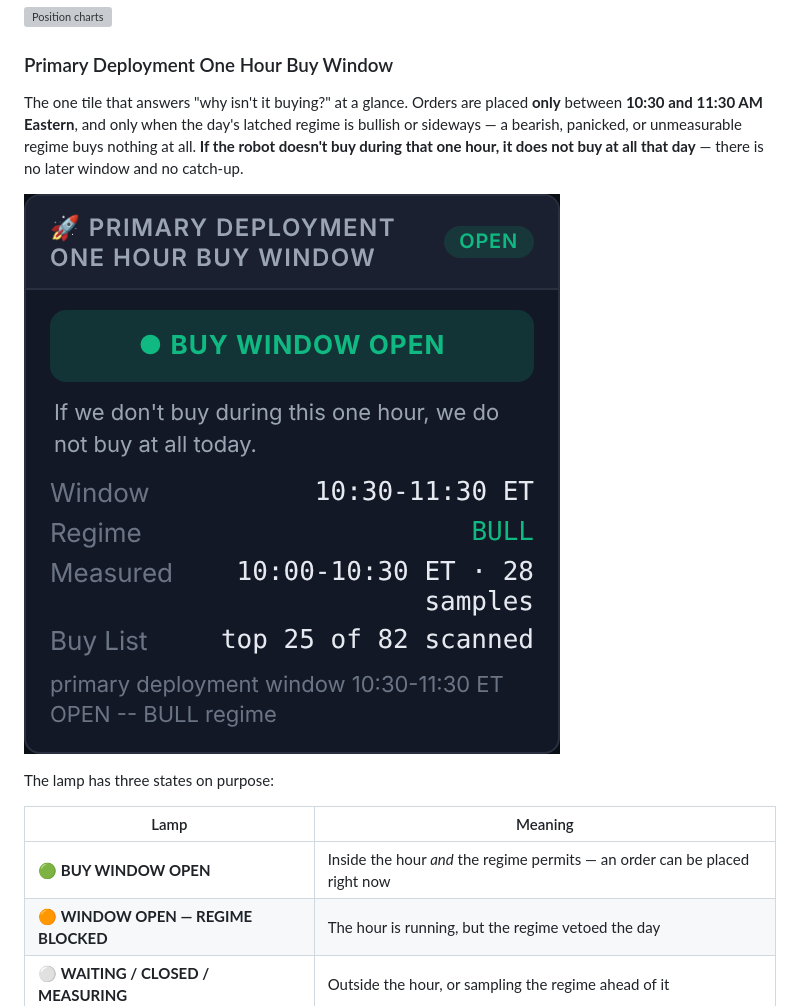
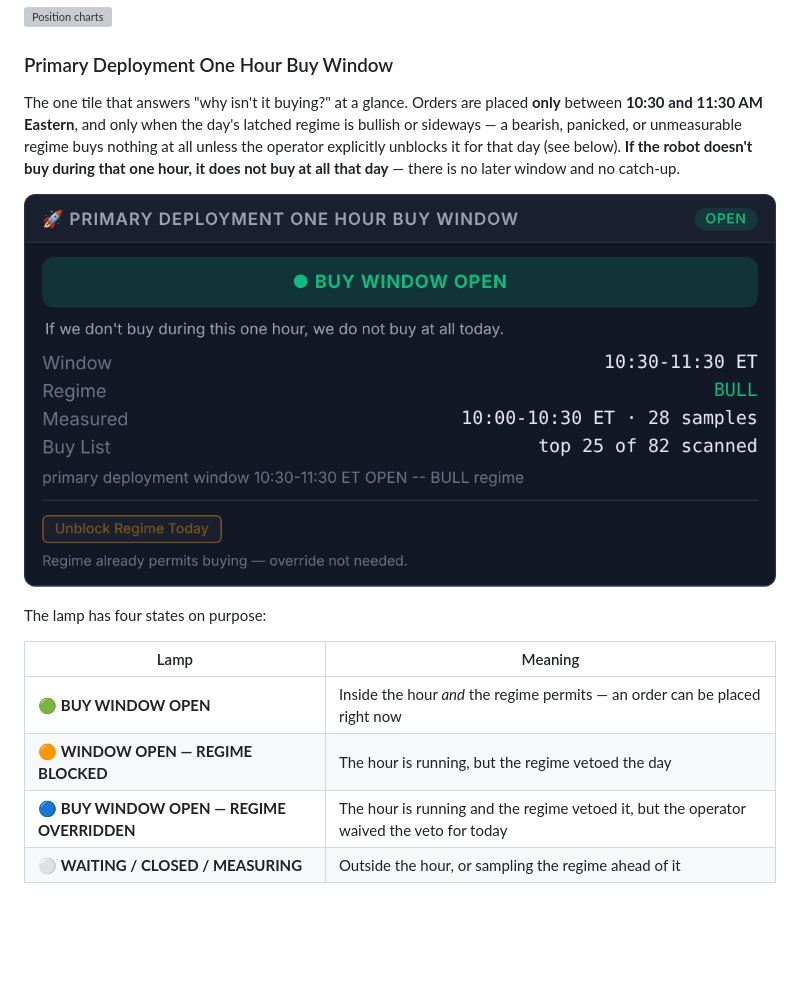
Before and after one commit to CodeProSpecialist/Billionaire-Strategy-Multi-Brain-Neural-Trading-Engine, a Markdown page: README.md, the part around one of its changes. GitHub-like rendering; pictures changed too: docs/images/primary_deployment_window.png; blank space fills up the shorter version; grey boxes are pictures that could not be loaded.

```diff
--- a/README.md
+++ b/README.md
@@ -184,15 +184,16 @@ The heart of the UI, and the tile that mirrors a TradingView layout. Each owned
 
 ### Primary Deployment One Hour Buy Window
 
-The one tile that answers "why isn't it buying?" at a glance. Orders are placed **only** between **10:30 and 11:30 AM Eastern**, and only when the day's latched regime is bullish or sideways — a bearish, panicked, or unmeasurable regime buys nothing at all. **If the robot doesn't buy during that one hour, it does not buy at all that day** — there is no later window and no catch-up.
+The one tile that answers "why isn't it buying?" at a glance. Orders are placed **only** between **10:30 and 11:30 AM Eastern**, and only when the day's latched regime is bullish or sideways — a bearish, panicked, or unmeasurable regime buys nothing at all unless the operator explicitly unblocks it for that day (see below). **If the robot doesn't buy during that one hour, it does not buy at all that day** — there is no later window and no catch-up.
 
 ![Primary deployment buy window](docs/images/primary_deployment_window.png)
 
-The lamp has three states on purpose:
+The lamp has four states on purpose:
 
 | Lamp | Meaning |
 |---|---|
 | 🟢 **BUY WINDOW OPEN** | Inside the hour *and* the regime permits — an order can be placed right now |
 | 🟠 **WINDOW OPEN — REGIME BLOCKED** | The hour is running, but the regime vetoed the day |
+| 🔵 **BUY WINDOW OPEN — REGIME OVERRIDDEN** | The hour is running and the regime vetoed it, but the operator waived the veto for today |
 | ⚪ **WAITING / CLOSED / MEASURING** | Outside the hour, or sampling the regime ahead of it |
 
```
Also changed, not shown: other parts of README.md (+22 -1 lines), docs/images/primary_deployment_window_blocked.png (added), docs/images/primary_deployment_window_override.png (added).
